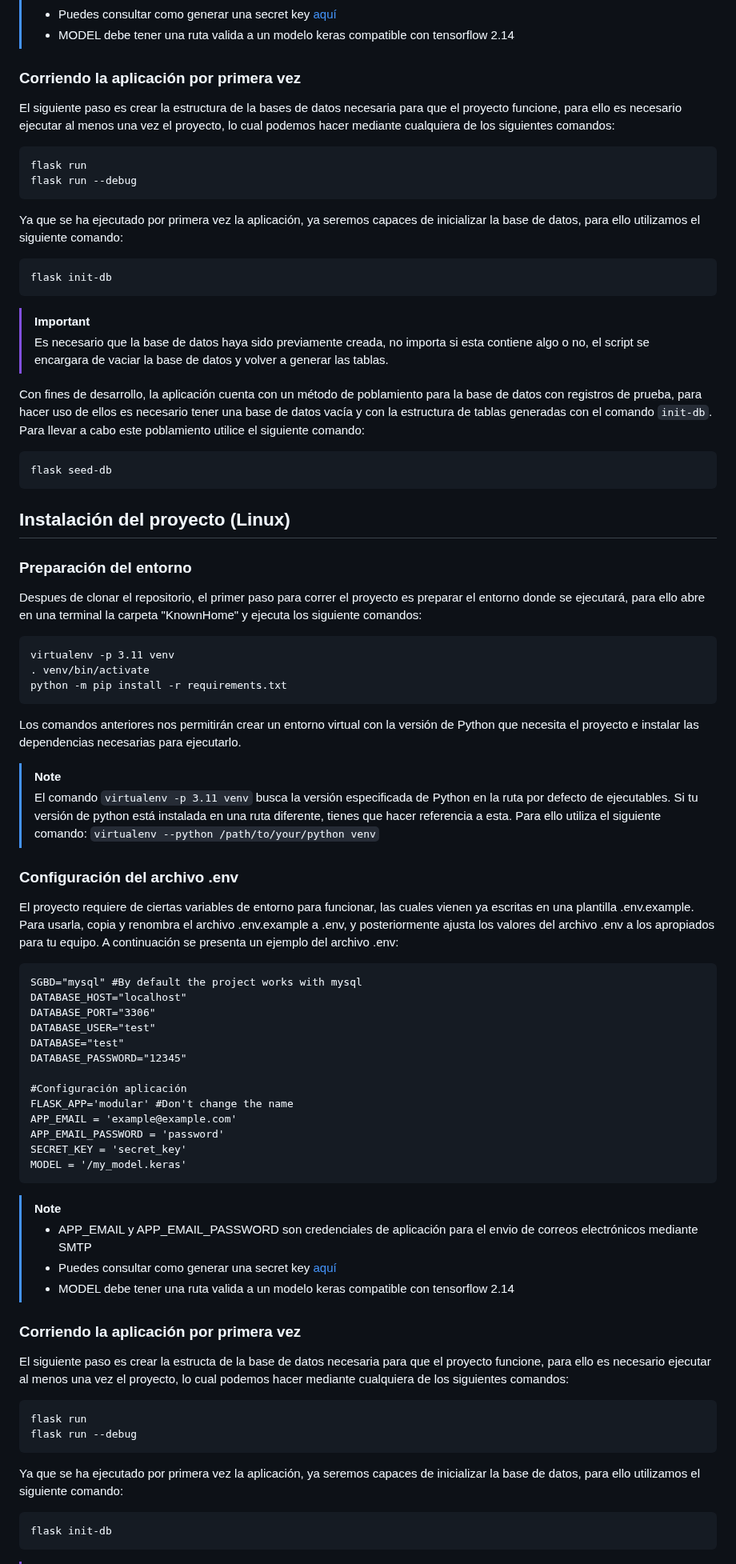
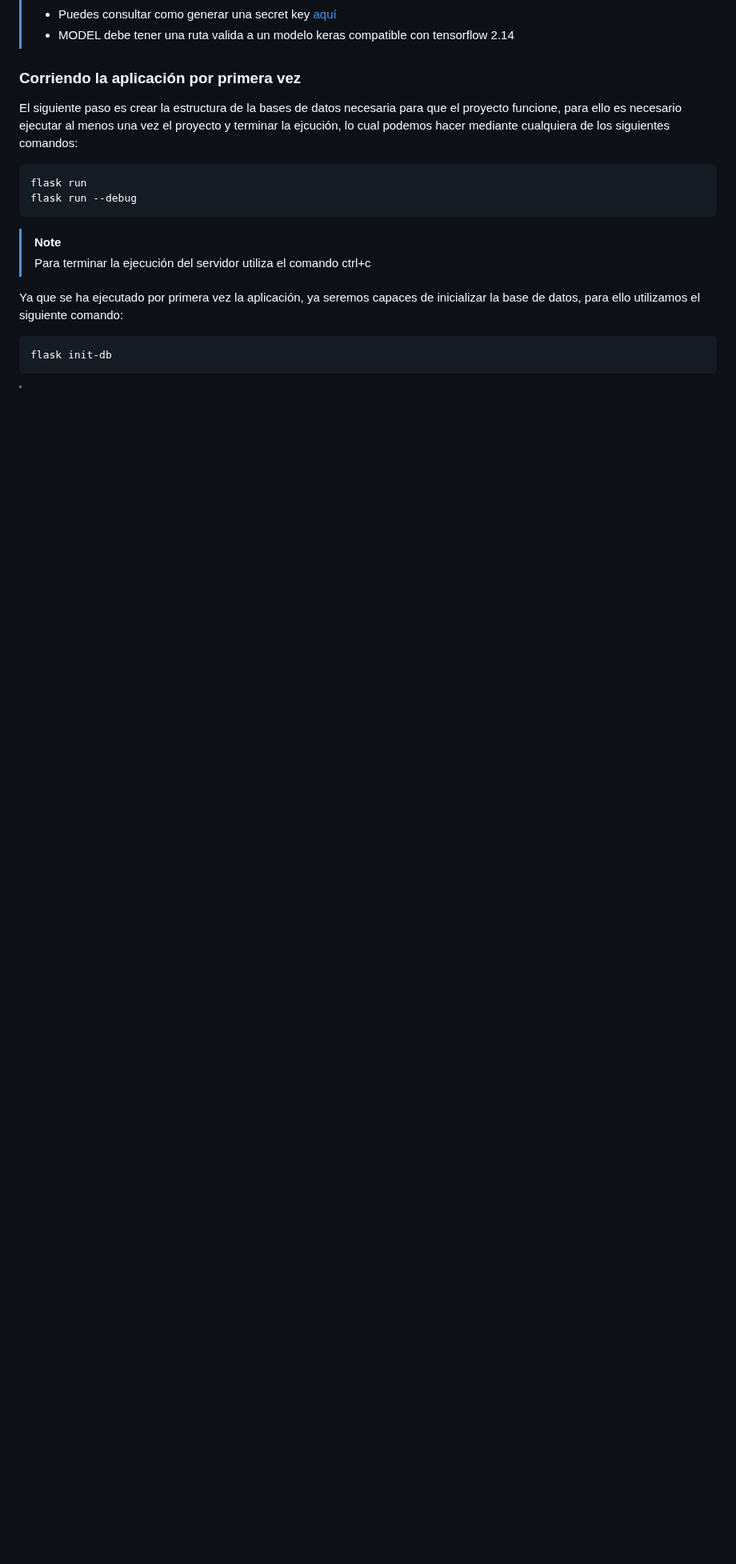
Before and after one commit to Carlos-D-09/KnownHome, a Markdown page: README.md, the part around one of its changes. Shown at 80% size. GitHub-like rendering; blank space fills up the shorter version.

Commit message:
Update README.md
Resumen README.md

````diff
--- a/README.md
+++ b/README.md
@@ -44,66 +52,13 @@ MODEL = '/my_model.keras'
 > - MODEL debe tener una ruta valida a un modelo keras compatible con tensorflow 2.14
 
 ### Corriendo la aplicación por primera vez
-El siguiente paso es crear la estructura de la bases de datos necesaria para que el proyecto funcione, para ello es necesario ejecutar al menos una vez el proyecto, lo cual podemos hacer mediante cualquiera de los siguientes comandos:
+El siguiente paso es crear la estructura de la bases de datos necesaria para que el proyecto funcione, para ello es necesario ejecutar al menos una vez el proyecto y terminar la ejcución, lo cual podemos hacer mediante cualquiera de los siguientes comandos:
 ```
 flask run
 flask run --debug
 ```
-Ya que se ha ejecutado por primera vez la aplicación, ya seremos capaces de inicializar la base de datos, para ello utilizamos el siguiente comando:
-```
-flask init-db
-```
-> [!IMPORTANT]
-> Es necesario que la base de datos haya sido previamente creada, no importa si esta contiene algo o no, el script se encargara de vaciar la base de datos y volver a generar las tablas.
-
-Con fines de desarrollo, la aplicación cuenta con un método de poblamiento para la base de datos con registros de prueba, para hacer uso de ellos es necesario tener una base de datos vacía y con la estructura de tablas generadas con el comando `init-db`. Para llevar a cabo este poblamiento utilice el siguiente comando:
-```
-flask seed-db
-```
-
-## Instalación del proyecto (Linux)
-
-### Preparación del entorno
-Despues de clonar el repositorio, el primer paso para correr el proyecto es preparar el entorno donde se ejecutará, para ello abre en una terminal la carpeta "KnownHome" y ejecuta los siguiente comandos:
-```
-virtualenv -p 3.11 venv
-. venv/bin/activate
-python -m pip install -r requirements.txt
-```
-
-Los comandos anteriores nos permitirán crear un entorno virtual con la versión de Python que necesita el proyecto e instalar las dependencias necesarias para ejecutarlo.
-
 > [!NOTE]
-> El comando `virtualenv -p 3.11 venv` busca la versión especificada de Python en la ruta por defecto de ejecutables. Si tu versión de python está instalada en una ruta diferente, tienes que hacer referencia a esta. Para ello utiliza el siguiente comando: `virtualenv --python /path/to/your/python venv`
-
-### Configuración del archivo .env
-El proyecto requiere de ciertas variables de entorno para funcionar, las cuales vienen ya escritas en una plantilla .env.example. Para usarla, copia y renombra el archivo .env.example a .env, y posteriormente ajusta los valores del archivo .env a los apropiados para tu equipo. A continuación se presenta un ejemplo del archivo .env:
-```
-SGBD="mysql" #By default the project works with mysql
-DATABASE_HOST="localhost"
-DATABASE_PORT="3306"
-DATABASE_USER="test"
-DATABASE="test"
-DATABASE_PASSWORD="12345"
-
-#Configuración aplicación
-FLASK_APP='modular' #Don't change the name
-APP_EMAIL = 'example@example.com'
-APP_EMAIL_PASSWORD = 'password'
-SECRET_KEY = 'secret_key'
-MODEL = '/my_model.keras'
-```
-> [!NOTE]
-> - APP_EMAIL y APP_EMAIL_PASSWORD son credenciales de aplicación para el envio de correos electrónicos mediante SMTP
-> - Puedes consultar como generar una secret key [aquí](https://flask.palletsprojects.com/en/2.3.x/config/#:~:text=Default%3A%20None-,SECRET_KEY,-%C2%B6)
-> - MODEL debe tener una ruta valida a un modelo keras compatible con tensorflow 2.14
-
-### Corriendo la aplicación por primera vez
-El siguiente paso es crear la estructa de la base de datos necesaria para que el proyecto funcione, para ello es necesario ejecutar al menos una vez el proyecto, lo cual podemos hacer mediante cualquiera de los siguientes comandos:
-```
-flask run
-flask run --debug
-```
+> Para terminar la ejecución del servidor utiliza el comando ctrl+c
 
 Ya que se ha ejecutado por primera vez la aplicación, ya seremos capaces de inicializar la base de datos, para ello utilizamos el siguiente comando:
 ```
````
Also changed, not shown: other parts of README.md (+11 -3 lines).
